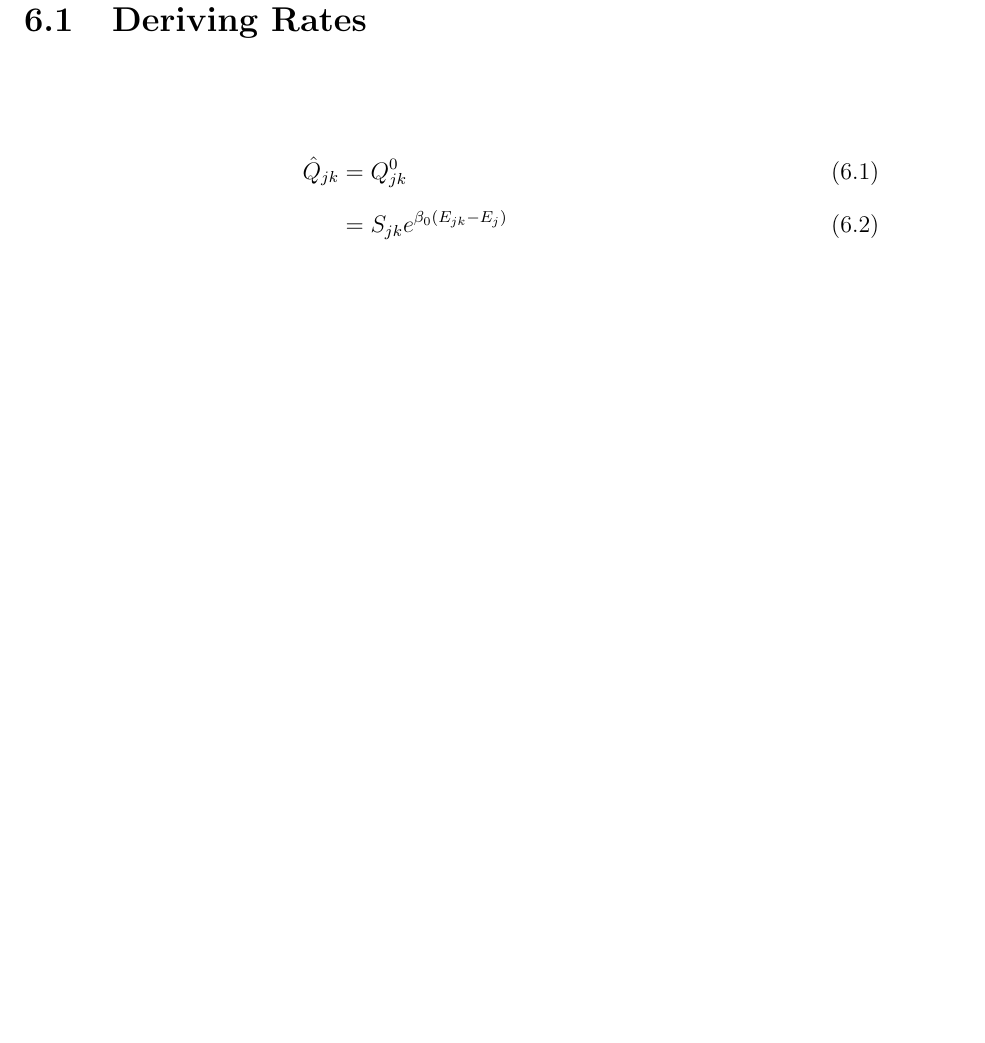
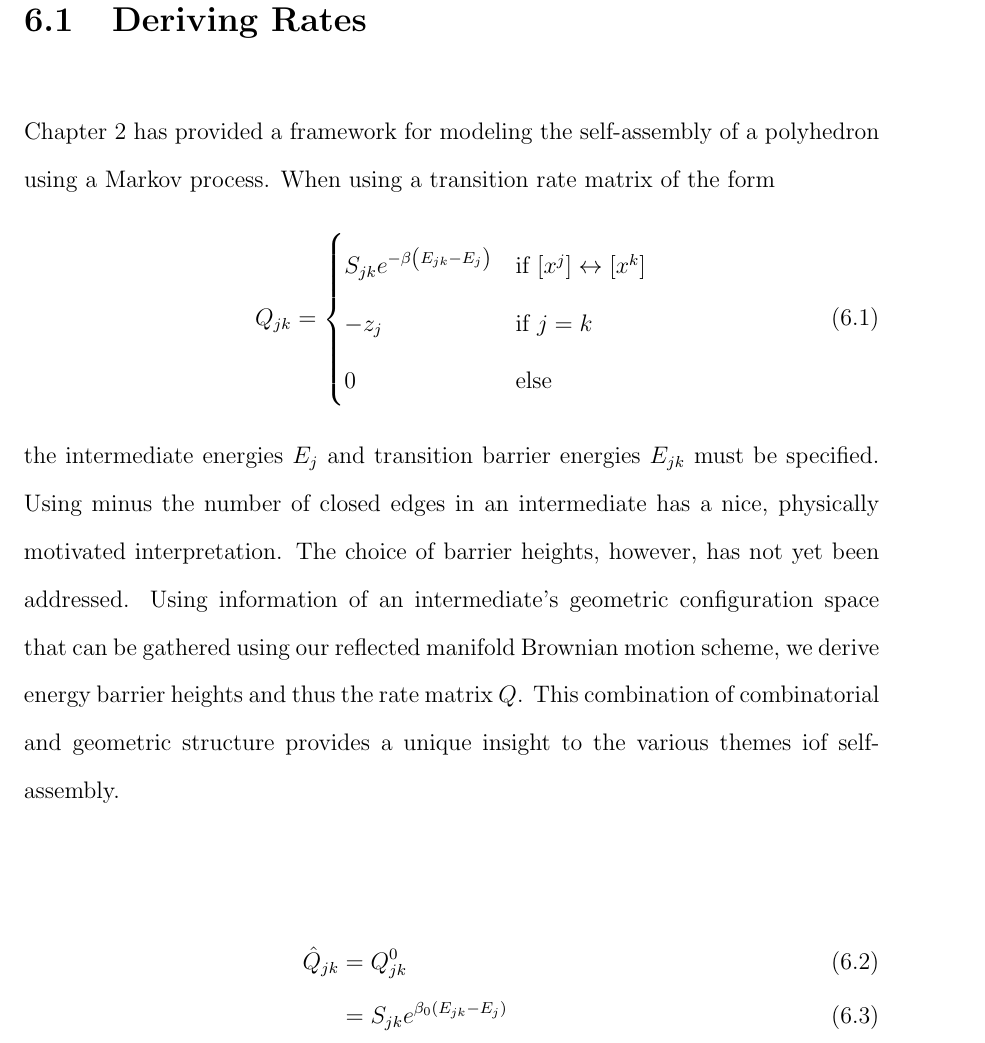
Before and after one commit to Danie1Johnson/thesis, a LaTeX thesis (thesis.tex, which reads content/results.tex): part of page 120 of 125, cut so that both start at the same text, the shorter picture padded with empty space. The pictures show the PDF file thesis.pdf that the author committed with the source.

Commit message:
Added text on fixing rotations and results intro

```diff
--- a/content/results.tex
+++ b/content/results.tex
@@ -1,5 +1,19 @@
 %\lipsum[1-20]
 \section{Deriving Rates}
+
+Chapter~\ref{chp:bgm} has provided a framework for modeling the self-assembly of a polyhedron using a Markov process. When using a transition rate matrix of the form
+\begin{align}
+  \label{eq:Qdef_rep}
+  Q_{jk} =
+  \begin{cases}
+   S_{jk}e^{-\beta\left(E_{jk} - E_{j}\right)} & \text{if } [x^j] \leftrightarrow [x^k]  \\
+   -z_j       & \text{if } j = k \\
+   0 & \text{else}
+  \end{cases}
+\end{align}
+the intermediate energies $E_j$ and transition barrier energies $E_{jk}$ must be specified. Using minus the number of closed edges in an intermediate has a nice, physically motivated interpretation. The choice of barrier heights, however, has not yet been addressed. Using information of an intermediate's geometric configuration space that can be gathered using our reflected manifold Brownian motion scheme, we derive energy barrier heights and thus the rate matrix $Q$. This combination of combinatorial and geometric structure provides a unique insight to the various themes iof self-assembly.
+
+--heuristic of rates for adding faces
 
 \begin{align}
 \hat{Q}_{jk} &= Q^0_{jk} \\
```
Also changed, not shown: content/bg_modeling.tex (+1 -1 lines), content/constraint_processes.tex (+3 -0 lines), thesis.pdf, 2 other files.
